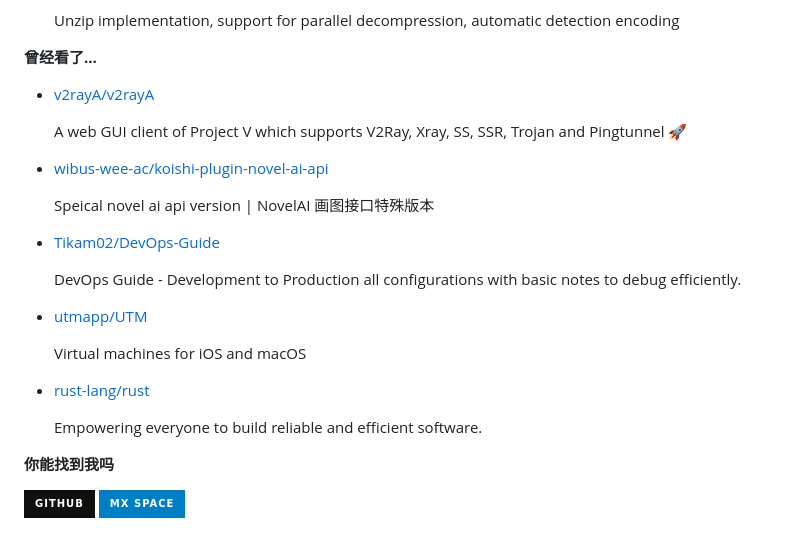
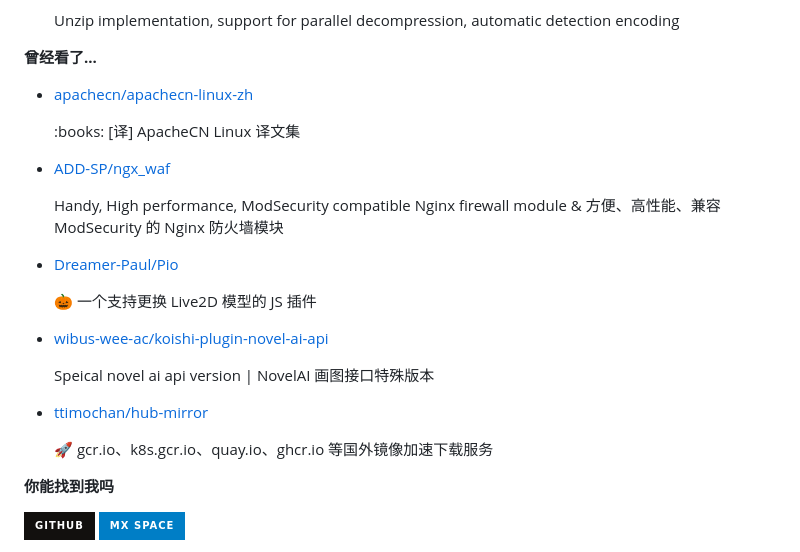
Before and after one commit to ttimochan/ttimochan, a Markdown page: readme.md, the part around one of its changes. GitHub-like rendering; badges without logos.

```diff
--- a/readme.md
+++ b/readme.md
@@ -36,7 +36,7 @@
 
 **曾经看了...**
 
-<ul><li><a href=https://github.com/v2rayA/v2rayA>v2rayA/v2rayA</a><p>A web GUI client of Project V which supports V2Ray, Xray, SS, SSR, Trojan and Pingtunnel 🚀</p></li><li><a href=https://github.com/wibus-wee-ac/koishi-plugin-novel-ai-api>wibus-wee-ac/koishi-plugin-novel-ai-api</a><p>Speical novel ai api version | NovelAI 画图接口特殊版本</p></li><li><a href=https://github.com/Tikam02/DevOps-Guide>Tikam02/DevOps-Guide</a><p>DevOps Guide - Development to Production all configurations with basic notes to debug efficiently.</p></li><li><a href=https://github.com/utmapp/UTM>utmapp/UTM</a><p>Virtual machines for iOS and macOS</p></li><li><a href=https://github.com/rust-lang/rust>rust-lang/rust</a><p>Empowering everyone to build reliable and efficient software.</p></li></ul>
+<ul><li><a href=https://github.com/apachecn/apachecn-linux-zh>apachecn/apachecn-linux-zh</a><p>:books: [译] ApacheCN Linux 译文集</p></li><li><a href=https://github.com/ADD-SP/ngx_waf>ADD-SP/ngx_waf</a><p>Handy, High performance, ModSecurity compatible Nginx firewall module & 方便、高性能、兼容 ModSecurity 的 Nginx 防火墙模块</p></li><li><a href=https://github.com/Dreamer-Paul/Pio>Dreamer-Paul/Pio</a><p>🎃 一个支持更换 Live2D 模型的 JS 插件</p></li><li><a href=https://github.com/wibus-wee-ac/koishi-plugin-novel-ai-api>wibus-wee-ac/koishi-plugin-novel-ai-api</a><p>Speical novel ai api version | NovelAI 画图接口特殊版本</p></li><li><a href=https://github.com/ttimochan/hub-mirror>ttimochan/hub-mirror</a><p>🚀 gcr.io、k8s.gcr.io、quay.io、ghcr.io 等国外镜像加速下载服务</p></li></ul>
 
 **你能找到我吗**
 
```
Also changed, not shown: other parts of readme.md (+1 -1 lines).
